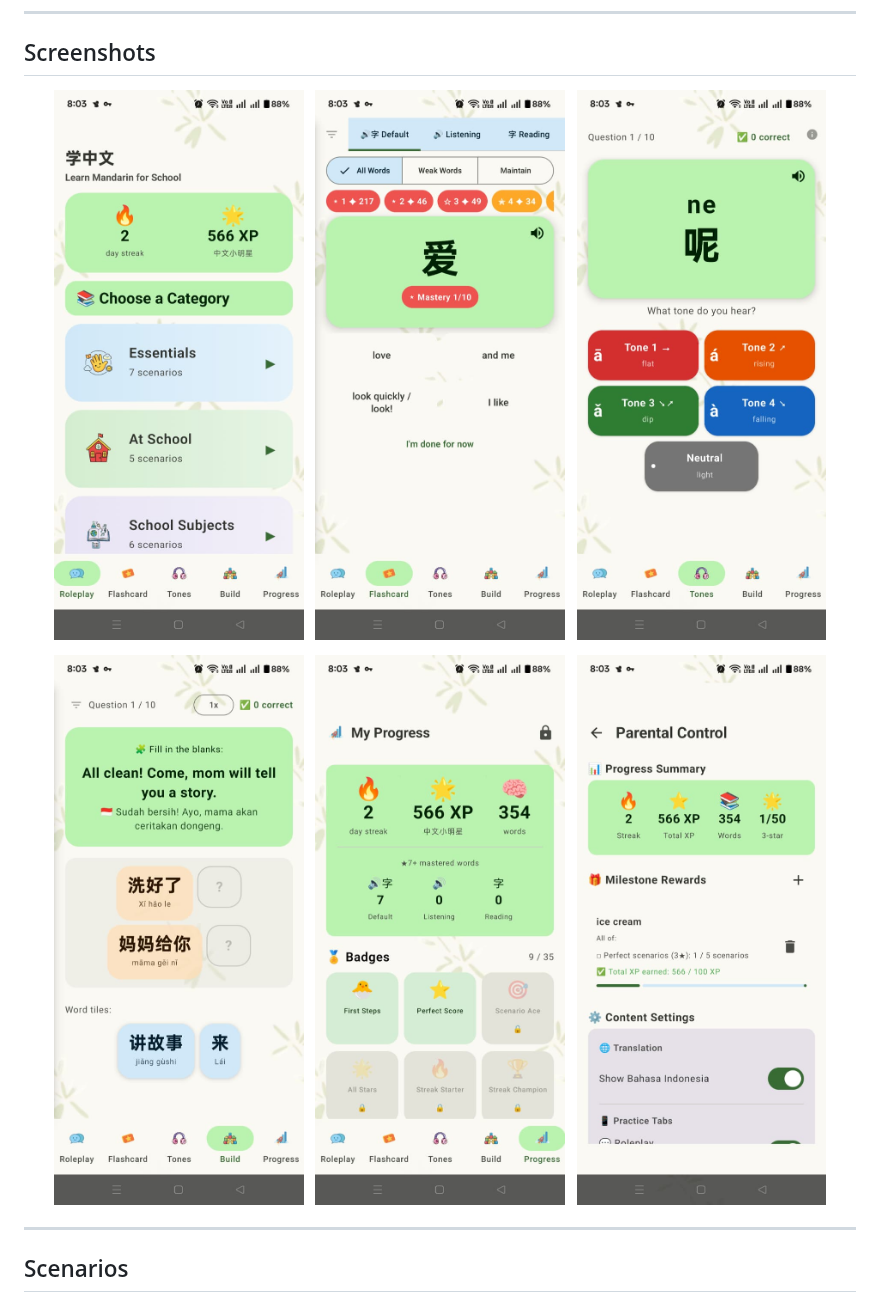
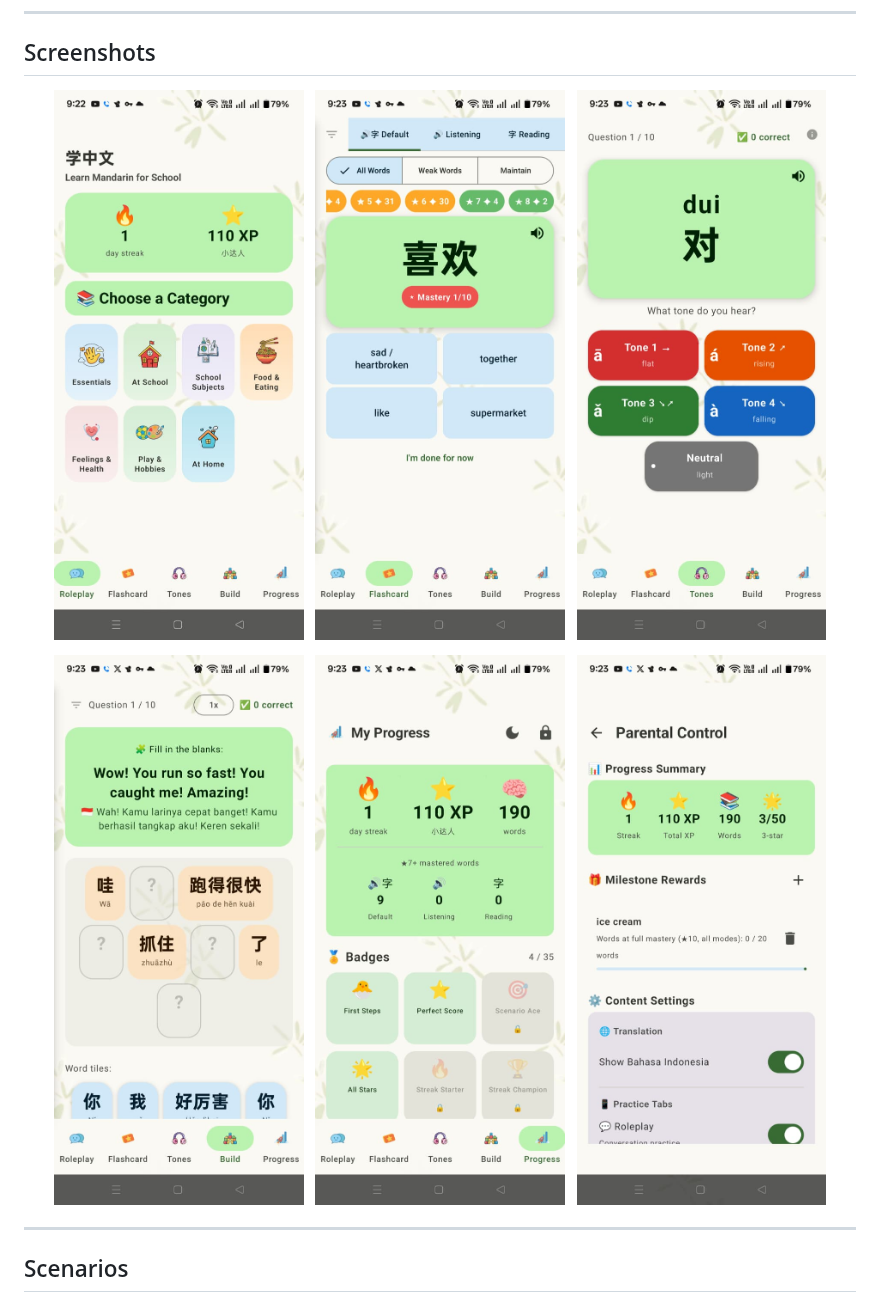
Before and after one commit to mikhwan89/MiltonLearnMandarin, a Markdown page: README.md, the part around the change. Drawn GitHub-style; pictures changed too: screenshots/build4.jpeg (added), screenshots/flashcard4.jpeg (added), screenshots/pcontrol4.jpeg (added).

Commit message:
Update README screenshots to v4 captures
Co-Authored-By: Claude Sonnet 4.6 <noreply@anthropic.com>

```diff
--- a/README.md
+++ b/README.md
@@ -22,18 +22,18 @@ Progress (stars, XP, streak, mastered words) is saved locally. Parents can unloc
 ## Screenshots
 
 <p align="center">
-  <img src="screenshots/roleplay3.jpeg" width="30%" alt="Roleplay — category picker"/>
+  <img src="screenshots/roleplay4.jpeg" width="30%" alt="Roleplay — category picker"/>
   &nbsp;
-  <img src="screenshots/flashcard3.jpeg" width="30%" alt="Flashcard drill"/>
+  <img src="screenshots/flashcard4.jpeg" width="30%" alt="Flashcard drill"/>
   &nbsp;
-  <img src="screenshots/tones3.jpeg" width="30%" alt="Tone Trainer"/>
+  <img src="screenshots/tones4.jpeg" width="30%" alt="Tone Trainer"/>
 </p>
 <p align="center">
-  <img src="screenshots/build3.jpeg" width="30%" alt="Sentence Builder"/>
+  <img src="screenshots/build4.jpeg" width="30%" alt="Sentence Builder"/>
   &nbsp;
-  <img src="screenshots/progress3.jpeg" width="30%" alt="Progress &amp; Badges"/>
+  <img src="screenshots/progress4.jpeg" width="30%" alt="Progress &amp; Badges"/>
   &nbsp;
-  <img src="screenshots/pcontrol3.jpeg" width="30%" alt="Parental Control"/>
+  <img src="screenshots/pcontrol4.jpeg" width="30%" alt="Parental Control"/>
 </p>
 
 ---
```
